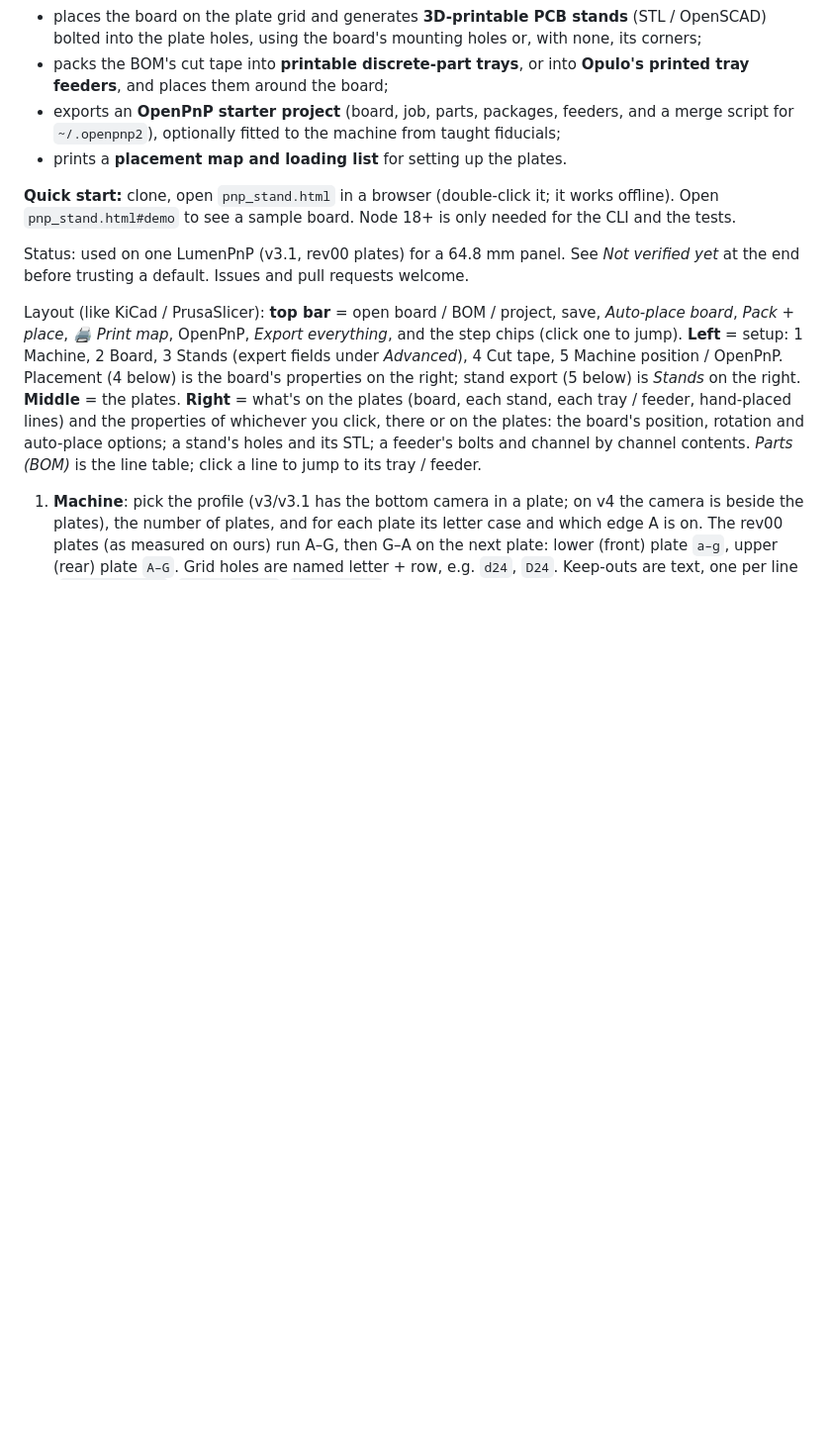
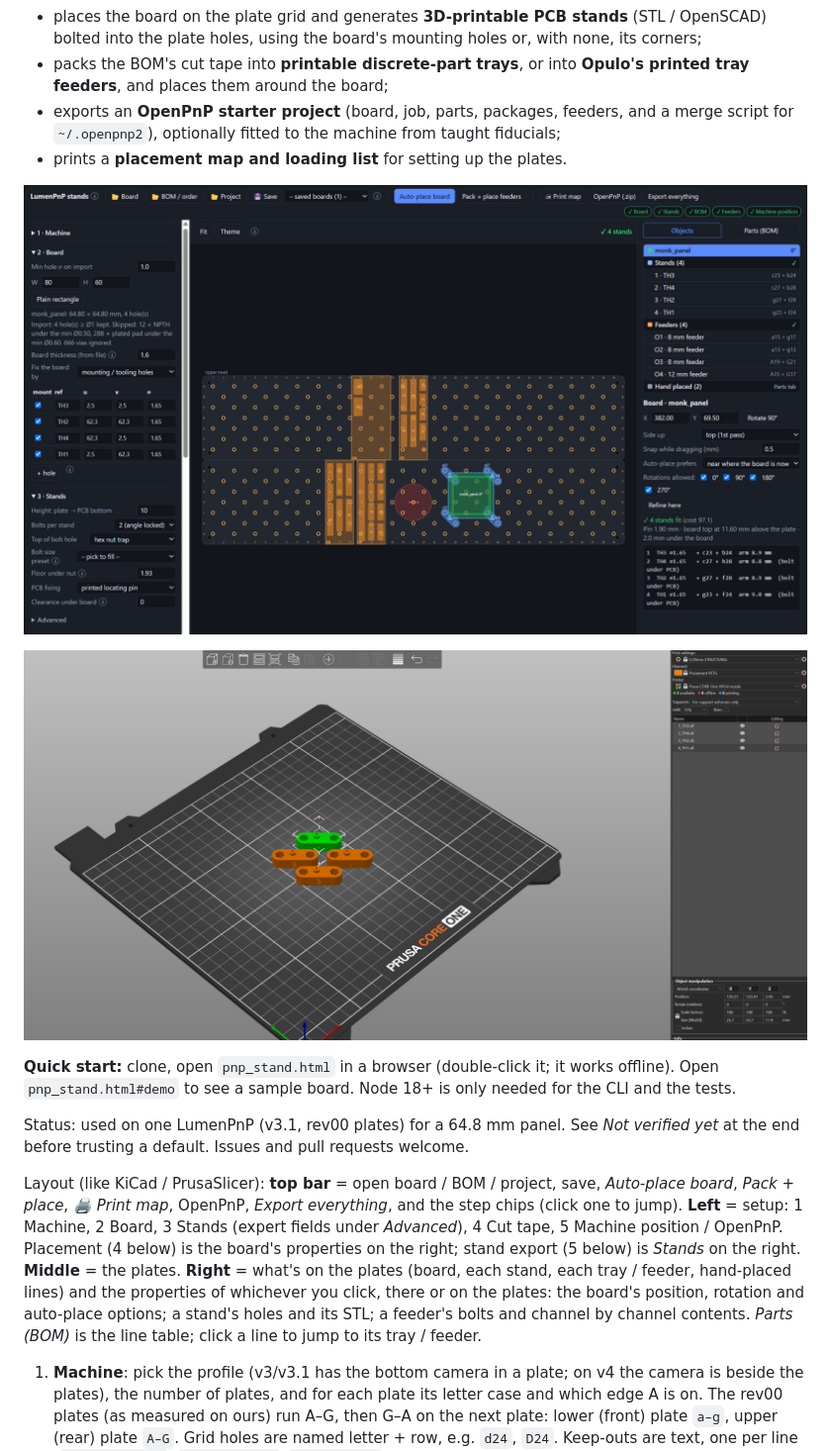
Before and after one commit to NielsonZoltan/LumenPnP-PCB-Stand-and-Discrete-Tray-Generator, a Markdown page: README.md, the part around the change. Shown at 99% size. Rendered like a GitHub page; pictures changed too: docs/images/gui.png (added), docs/images/stands_prusaslicer.png (added); blank space fills up the shorter version.

Commit message:
README: screenshots of the planner and the exported stands in PrusaSlicer
Co-Authored-By: Claude Opus 5.5 <noreply@anthropic.com>

```diff
--- a/README.md
+++ b/README.md
@@ -10,6 +10,10 @@ A single-page, offline tool for the [Opulo LumenPnP](https://github.com/opulo-in
 - exports an **OpenPnP starter project** (board, job, parts, packages, feeders, and a merge script for `~/.openpnp2`),
   optionally fitted to the machine from taught fiducials;
 - prints a **placement map and loading list** for setting up the plates.
+
+![The planner: board on its stands, Opulo tray feeders around it, objects and properties on the right](docs/images/gui.png)
+
+![The four exported stand STLs in PrusaSlicer](docs/images/stands_prusaslicer.png)
 
 **Quick start:** clone, open `pnp_stand.html` in a browser (double-click it; it works offline). Open
 `pnp_stand.html#demo` to see a sample board. Node 18+ is only needed for the CLI and the tests.
```
